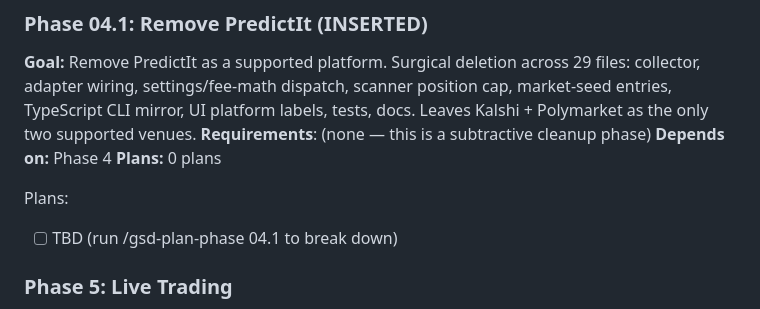
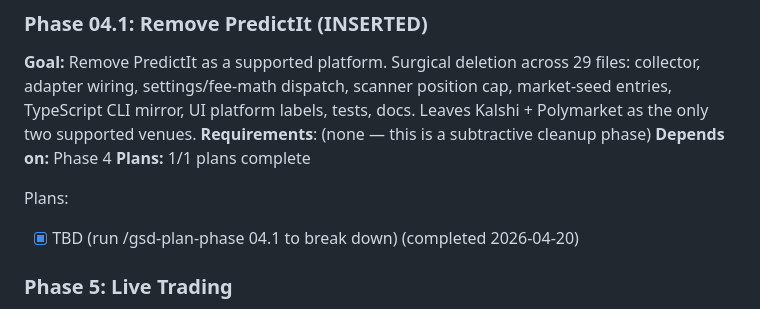
Before and after one commit to sandeepportfolio/arbiter-dashboard, a Markdown page: .planning/ROADMAP.md, the part around the change. GitHub-like rendering.

Commit message:
docs(04.1): add SUMMARY and mark phase 04.1 complete
Plan 04.1-01 finished — PredictIt fully removed. This SUMMARY documents
the 37-file surgical scope, the 04.1 post-removal test-drift fixes, and
the WR-02 code-review fix that was rolled in (load_dotenv(override=False)).

Co-Authored-By: Claude Opus 4.7 (1M context) <noreply@anthropic.com>

```diff
--- a/.planning/ROADMAP.md
+++ b/.planning/ROADMAP.md
@@ -116,10 +116,11 @@ Plans:
 **Goal:** Remove PredictIt as a supported platform. Surgical deletion across 29 files: collector, adapter wiring, settings/fee-math dispatch, scanner position cap, market-seed entries, TypeScript CLI mirror, UI platform labels, tests, docs. Leaves Kalshi + Polymarket as the only two supported venues.
 **Requirements**: (none — this is a subtractive cleanup phase)
 **Depends on:** Phase 4
-**Plans:** 0 plans
+**Plans:** 1/1 plans complete
 
 Plans:
-- [ ] TBD (run /gsd-plan-phase 04.1 to break down)
+- [x] TBD (run /gsd-plan-phase 04.1 to break down)
+ (completed 2026-04-20)
 
 ### Phase 5: Live Trading
 **Goal**: The first real cross-platform arbitrage trade executes successfully with small capital under operator supervision, proving the system works end-to-end with real money
```
Also changed, not shown: 1 other file.
